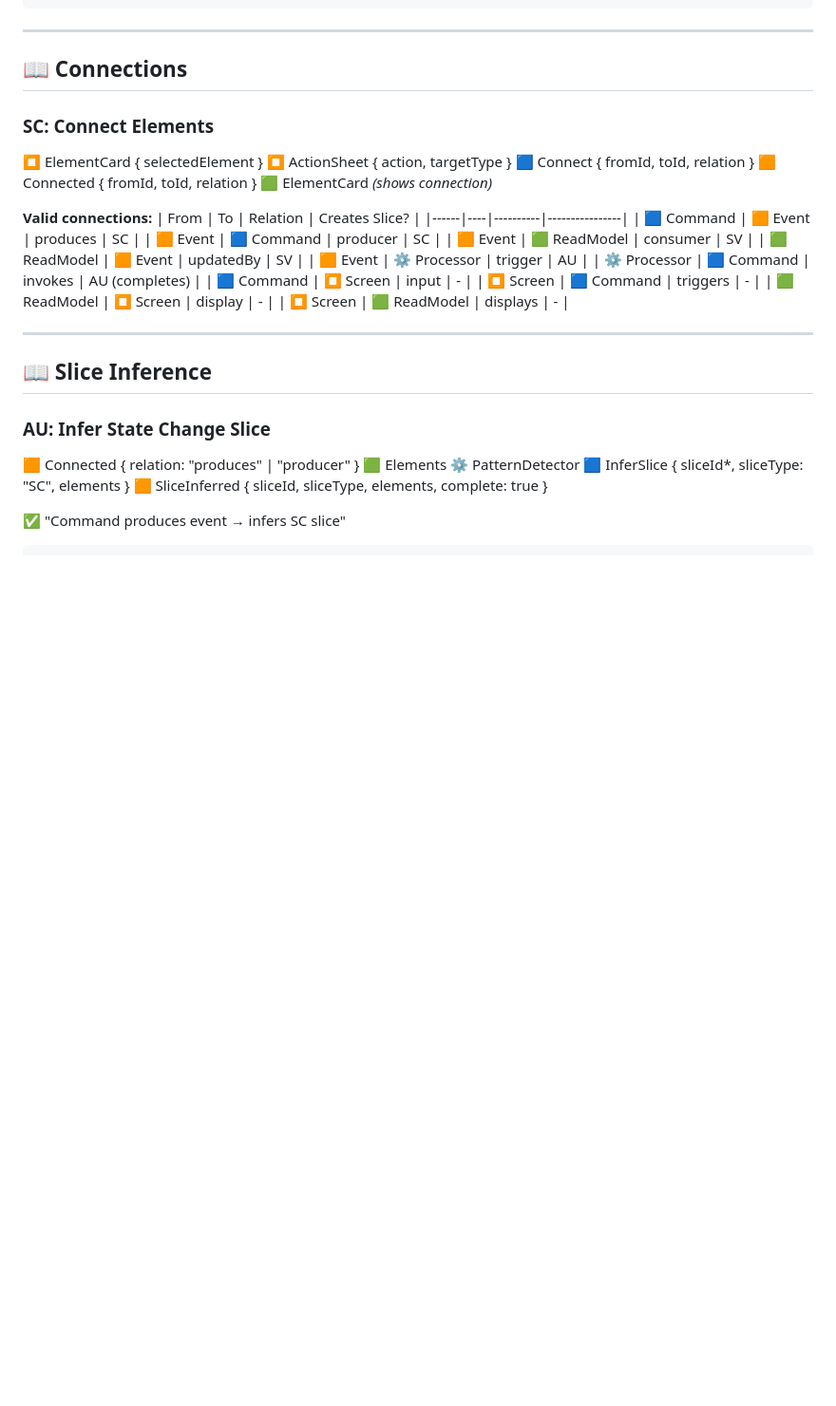
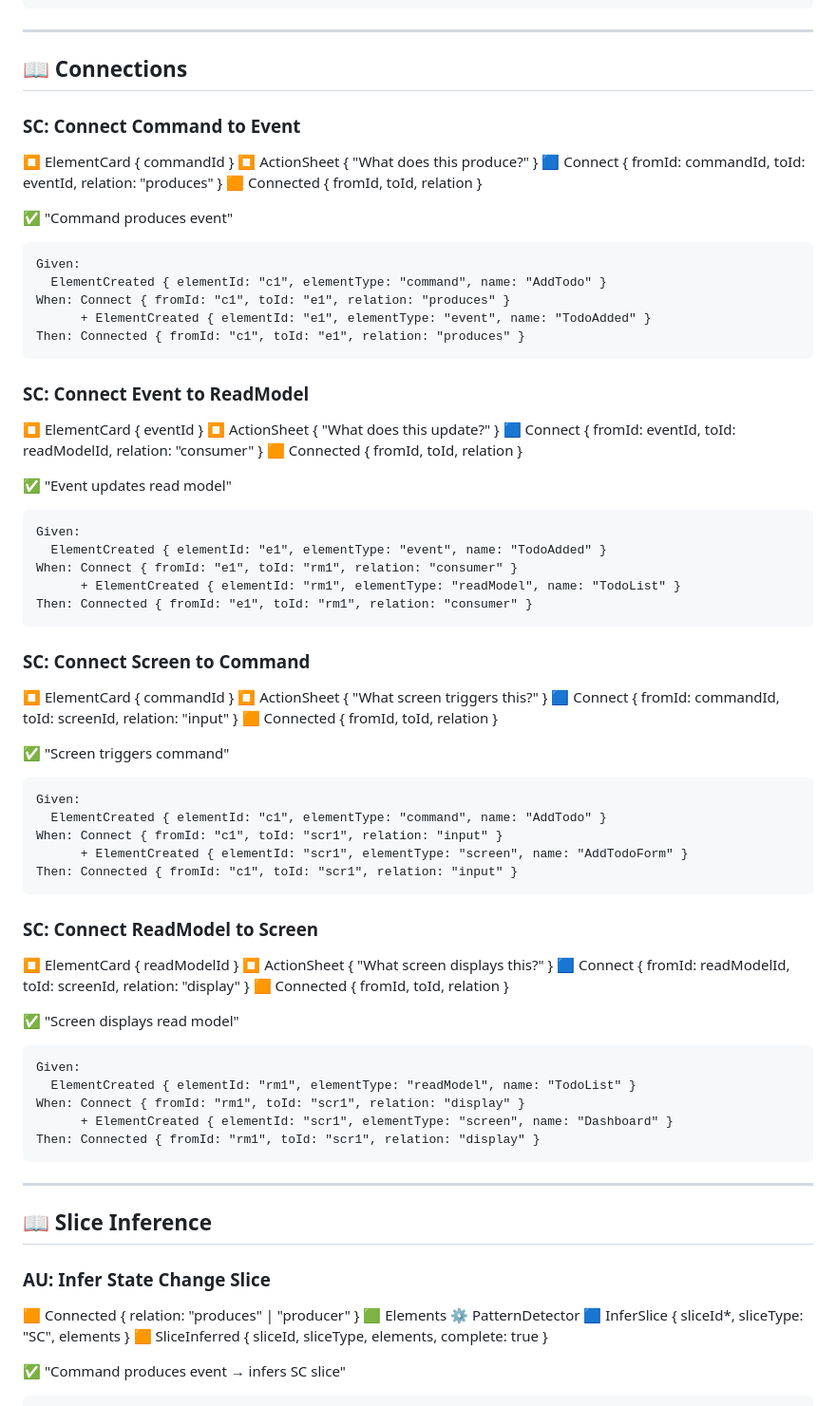
Before and after one commit to itsybit-agent/eventpad-mockup, a Markdown page: EVENT_MODEL.md, the part around one of its changes. Shown at 95% size. GitHub-like rendering; blank space fills up the shorter version.

````diff
--- a/EVENT_MODEL.md
+++ b/EVENT_MODEL.md
@@ -67,26 +67,65 @@ Then: Feed {
 
 ## 📖 Connections
 
-### SC: Connect Elements
-⏹️ ElementCard { selectedElement }
-⏹️ ActionSheet { action, targetType }
-🟦 Connect { fromId, toId, relation }
+### SC: Connect Command to Event
+⏹️ ElementCard { commandId }
+⏹️ ActionSheet { "What does this produce?" }
+🟦 Connect { fromId: commandId, toId: eventId, relation: "produces" }
 🟧 Connected { fromId, toId, relation }
-🟩 ElementCard *(shows connection)*
 
-**Valid connections:**
-| From | To | Relation | Creates Slice? |
-|------|----|----------|----------------|
-| 🟦 Command | 🟧 Event | produces | SC |
-| 🟧 Event | 🟦 Command | producer | SC |
-| 🟧 Event | 🟩 ReadModel | consumer | SV |
-| 🟩 ReadModel | 🟧 Event | updatedBy | SV |
-| 🟧 Event | ⚙️ Processor | trigger | AU |
-| ⚙️ Processor | 🟦 Command | invokes | AU (completes) |
-| 🟦 Command | ⏹️ Screen | input | - |
-| ⏹️ Screen | 🟦 Command | triggers | - |
-| 🟩 ReadModel | ⏹️ Screen | display | - |
-| ⏹️ Screen | 🟩 ReadModel | displays | - |
+✅ "Command produces event"
+```
+Given:
+  ElementCreated { elementId: "c1", elementType: "command", name: "AddTodo" }
+When: Connect { fromId: "c1", toId: "e1", relation: "produces" }
+      + ElementCreated { elementId: "e1", elementType: "event", name: "TodoAdded" }
+Then: Connected { fromId: "c1", toId: "e1", relation: "produces" }
+```
+
+### SC: Connect Event to ReadModel
+⏹️ ElementCard { eventId }
+⏹️ ActionSheet { "What does this update?" }
+🟦 Connect { fromId: eventId, toId: readModelId, relation: "consumer" }
+🟧 Connected { fromId, toId, relation }
+
+✅ "Event updates read model"
+```
+Given:
+  ElementCreated { elementId: "e1", elementType: "event", name: "TodoAdded" }
+When: Connect { fromId: "e1", toId: "rm1", relation: "consumer" }
+      + ElementCreated { elementId: "rm1", elementType: "readModel", name: "TodoList" }
+Then: Connected { fromId: "e1", toId: "rm1", relation: "consumer" }
+```
+
+### SC: Connect Screen to Command
+⏹️ ElementCard { commandId }
+⏹️ ActionSheet { "What screen triggers this?" }
+🟦 Connect { fromId: commandId, toId: screenId, relation: "input" }
+🟧 Connected { fromId, toId, relation }
+
+✅ "Screen triggers command"
+```
+Given:
+  ElementCreated { elementId: "c1", elementType: "command", name: "AddTodo" }
+When: Connect { fromId: "c1", toId: "scr1", relation: "input" }
+      + ElementCreated { elementId: "scr1", elementType: "screen", name: "AddTodoForm" }
+Then: Connected { fromId: "c1", toId: "scr1", relation: "input" }
+```
+
+### SC: Connect ReadModel to Screen
+⏹️ ElementCard { readModelId }
+⏹️ ActionSheet { "What screen displays this?" }
+🟦 Connect { fromId: readModelId, toId: screenId, relation: "display" }
+🟧 Connected { fromId, toId, relation }
+
+✅ "Screen displays read model"
+```
+Given:
+  ElementCreated { elementId: "rm1", elementType: "readModel", name: "TodoList" }
+When: Connect { fromId: "rm1", toId: "scr1", relation: "display" }
+      + ElementCreated { elementId: "scr1", elementType: "screen", name: "Dashboard" }
+Then: Connected { fromId: "rm1", toId: "scr1", relation: "display" }
+```
 
 ---
 
````
Also changed, not shown: other parts of EVENT_MODEL.md (+111 -0 lines).
